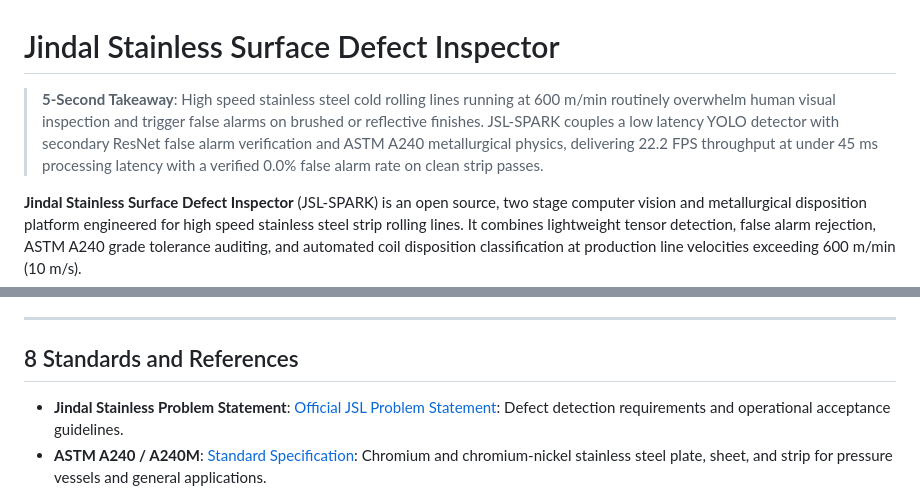
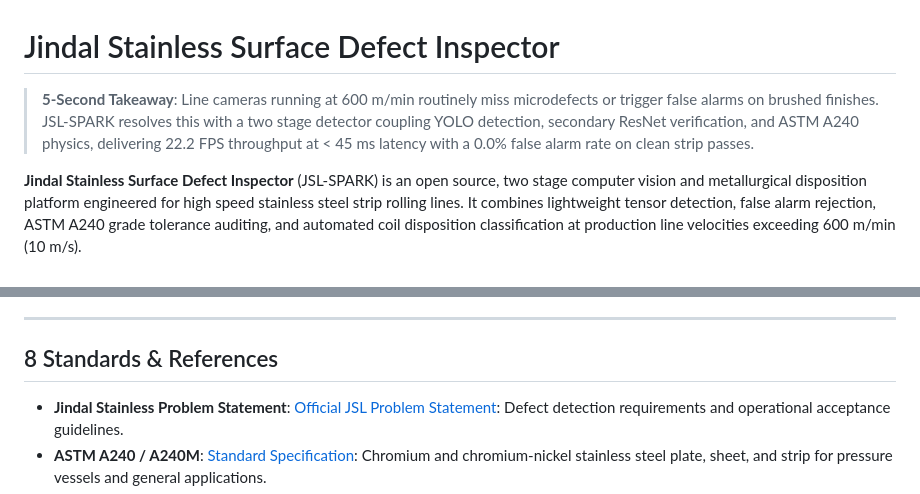
Before and after one commit to Sudheesh02/jsl-defect-detection, a Markdown page: README.md, 2 parts joined by grey strips. Drawn GitHub-style.

Commit message:
docs(readme): sharpen 5-second takeaway and align section 8 header

```diff
--- a/README.md
+++ b/README.md
@@ -1,6 +1,6 @@
 # Jindal Stainless Surface Defect Inspector
 
-> **5-Second Takeaway**: High speed stainless steel cold rolling lines running at 600 m/min routinely overwhelm human visual inspection and trigger false alarms on brushed or reflective finishes. JSL-SPARK couples a low latency YOLO detector with secondary ResNet false alarm verification and ASTM A240 metallurgical physics, delivering 22.2 FPS throughput at under 45 ms processing latency with a verified 0.0% false alarm rate on clean strip passes.
+> **5-Second Takeaway**: Line cameras running at 600 m/min routinely miss microdefects or trigger false alarms on brushed finishes. JSL-SPARK resolves this with a two stage detector coupling YOLO detection, secondary ResNet verification, and ASTM A240 physics, delivering 22.2 FPS throughput at < 45 ms latency with a 0.0% false alarm rate on clean strip passes.
 
 **Jindal Stainless Surface Defect Inspector** (JSL-SPARK) is an open source, two stage computer vision and metallurgical disposition platform engineered for high speed stainless steel strip rolling lines. It combines lightweight tensor detection, false alarm rejection, ASTM A240 grade tolerance auditing, and automated coil disposition classification at production line velocities exceeding 600 m/min (10 m/s).
 
@@ -210,7 +210,7 @@ The test suite covers:
 
 ---
 
-## 8 Standards and References
+## 8 Standards & References
 
 * **Jindal Stainless Problem Statement**: [Official JSL Problem Statement](docs/problem_statement/JSL_PS.pdf): Defect detection requirements and operational acceptance guidelines.
 * **ASTM A240 / A240M**: [Standard Specification](https://www.astm.org/a0240_a0240m-20a.html): Chromium and chromium-nickel stainless steel plate, sheet, and strip for pressure vessels and general applications.
```
